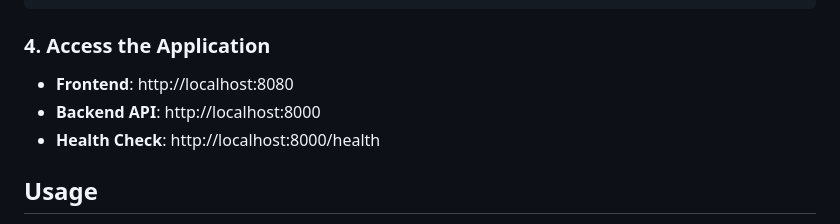
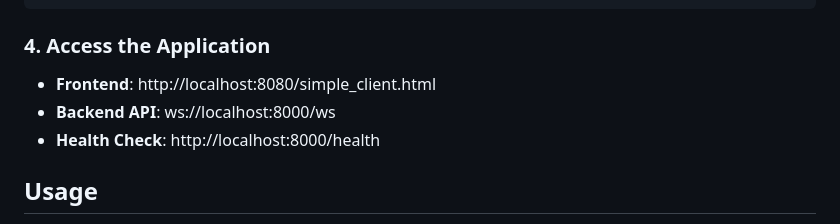
Before and after one commit to farzanfa/AWS-Transcibe-realtime-POC, a Markdown page: README.md, the part around the change. Rendered like a GitHub page.

```diff
--- a/README.md
+++ b/README.md
@@ -115,8 +115,8 @@ docker compose up -d --build
 
 ### 4. Access the Application
 
-- **Frontend**: http://localhost:8080
-- **Backend API**: http://localhost:8000
+- **Frontend**: http://localhost:8080/simple_client.html
+- **Backend API**: ws://localhost:8000/ws
 - **Health Check**: http://localhost:8000/health
 
 ## Usage
```
